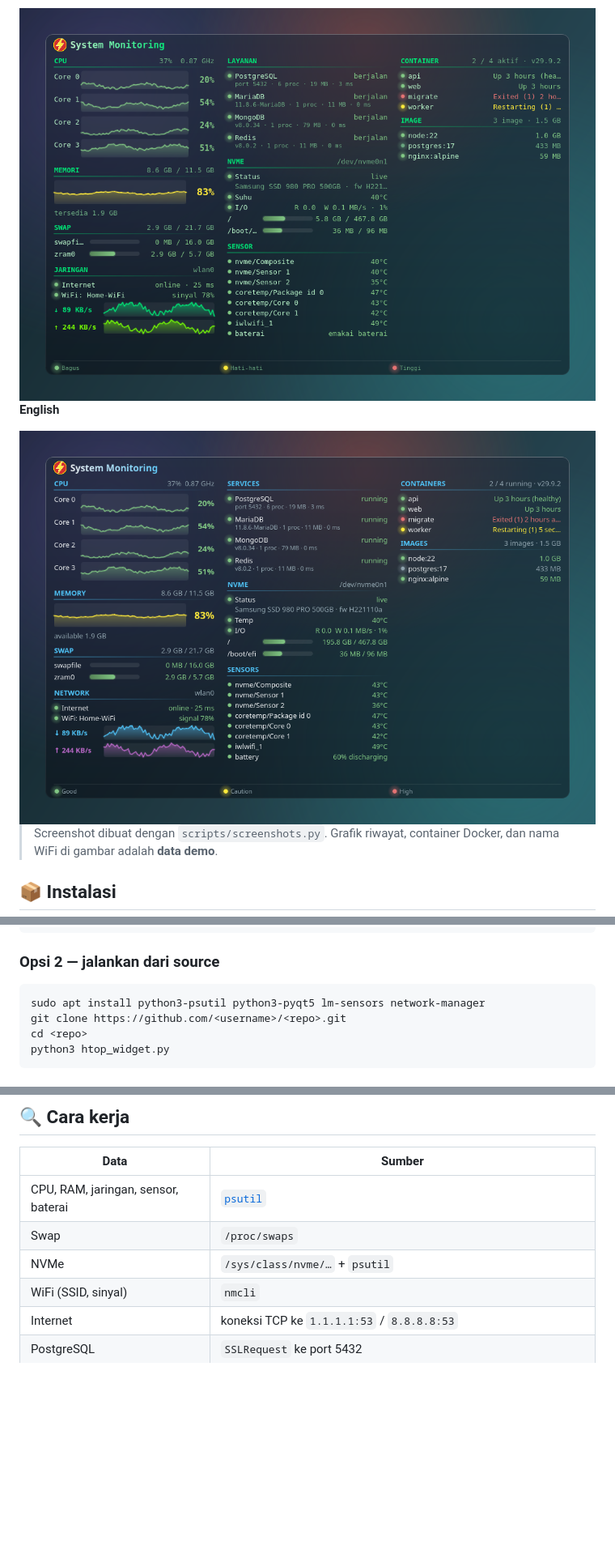
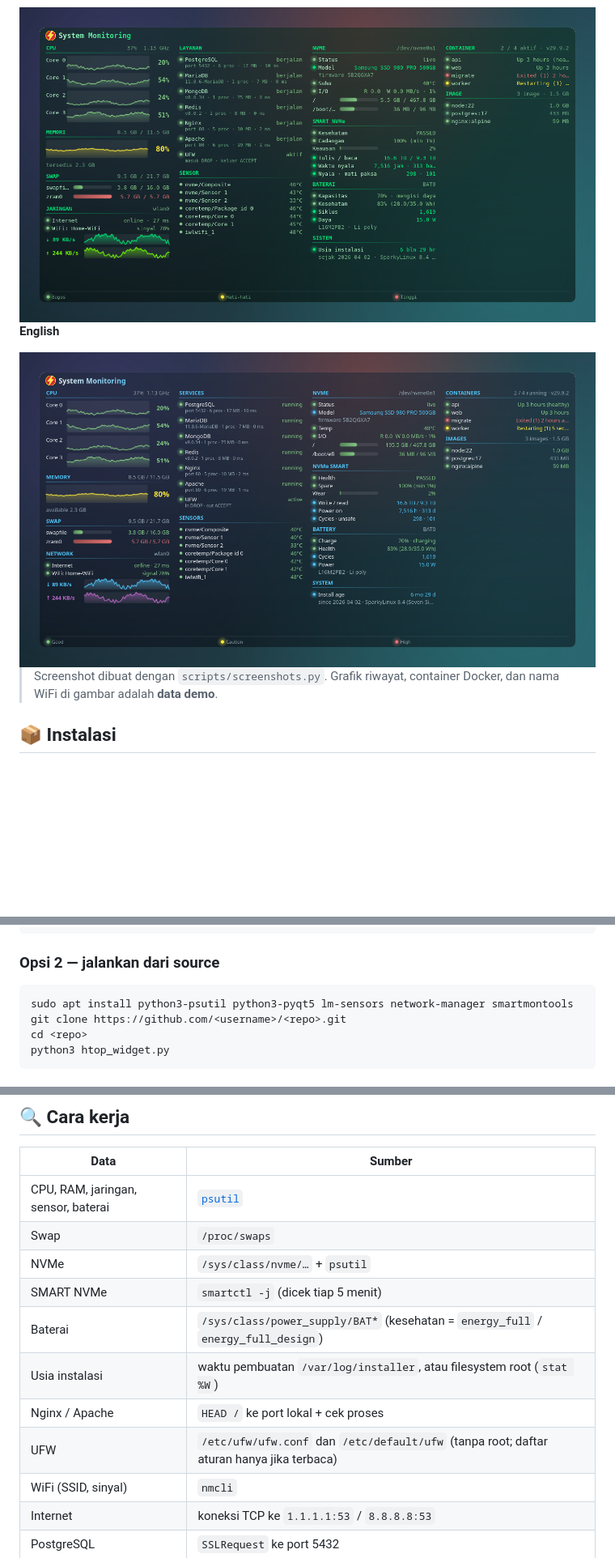
Before and after one commit to leopard1982/sysmon, a Markdown page: README.md, 3 parts joined by grey strips. Shown at 81% size. Drawn GitHub-style; pictures changed too: docs/screenshots/overview-en.png, docs/screenshots/theme-matrix.png; folded sections open; blank space fills up the shorter version.

````diff
--- a/README.md
+++ b/README.md
@@ -76,7 +80,7 @@ kbuildsycoca6 --noincremental   # KDE Plasma 6; atau login ulang
 ### Opsi 2 — jalankan dari source
 
 ```bash
-sudo apt install python3-psutil python3-pyqt5 lm-sensors network-manager
+sudo apt install python3-psutil python3-pyqt5 lm-sensors network-manager smartmontools
 git clone https://github.com/<username>/<repo>.git
 cd <repo>
 python3 htop_widget.py
@@ -139,6 +147,11 @@ Autostart disimpan di `~/.config/autostart/desktop-htop.desktop` dan menimpa pen
 | CPU, RAM, jaringan, sensor, baterai | [`psutil`](https://github.com/giampaolo/psutil) |
 | Swap | `/proc/swaps` |
 | NVMe | `/sys/class/nvme/…` + `psutil` |
+| SMART NVMe | `smartctl -j` (dicek tiap 5 menit) |
+| Baterai | `/sys/class/power_supply/BAT*` (kesehatan = `energy_full` / `energy_full_design`) |
+| Usia instalasi | waktu pembuatan `/var/log/installer`, atau filesystem root (`stat %W`) |
+| Nginx / Apache | `HEAD /` ke port lokal + cek proses |
+| UFW | `/etc/ufw/ufw.conf` dan `/etc/default/ufw` (tanpa root; daftar aturan hanya jika terbaca) |
 | WiFi (SSID, sinyal) | `nmcli` |
 | Internet | koneksi TCP ke `1.1.1.1:53` / `8.8.8.8:53` |
 | PostgreSQL | `SSLRequest` ke port 5432 |
````
Also changed, not shown: other parts of README.md (+18 -8 lines), CHANGELOG.md (+12 -0 lines), README.en.md (+24 -9 lines), docs/screenshots/no-background.png, docs/screenshots/overview.png, docs/screenshots/theme-light.png (added), 7 other files.
